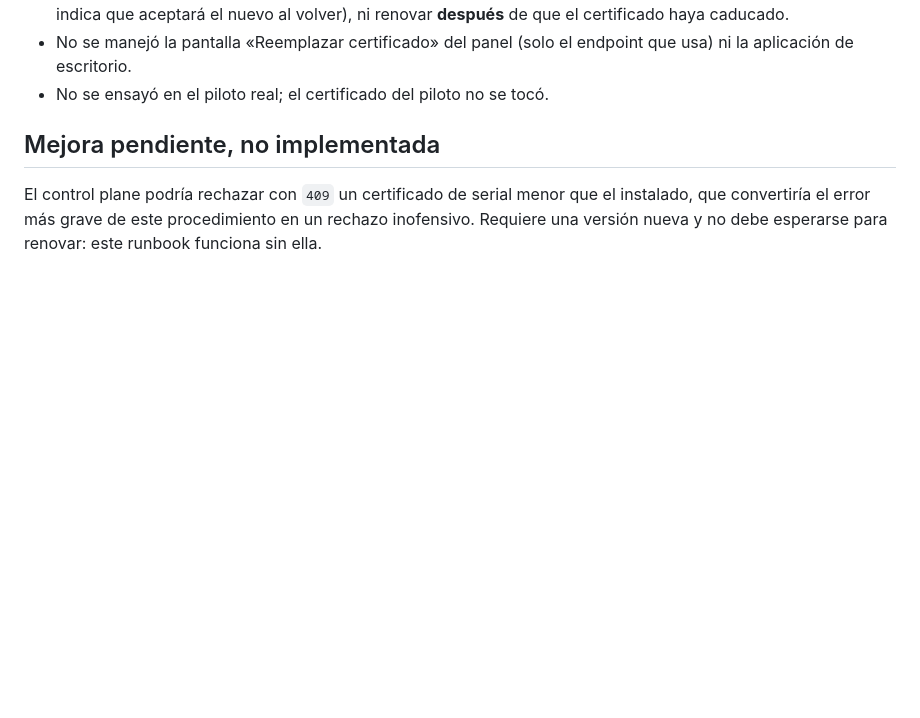
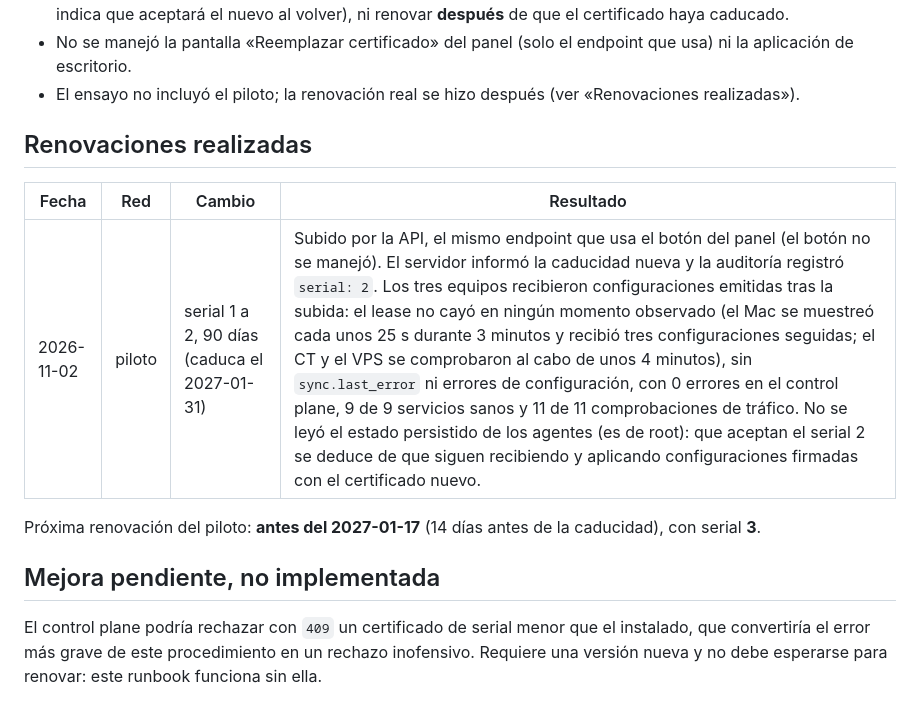
Before and after one commit to Tutitoos/atenea-one, a Markdown page: docs/operations/renovacion-certificado-emisor.md, the part around the change. GitHub-like rendering; blank space fills up the shorter version.

Commit message:
docs: renovación real del certificado de emisor del piloto (serial 2, 90 días)

```diff
--- a/docs/operations/renovacion-certificado-emisor.md
+++ b/docs/operations/renovacion-certificado-emisor.md
@@ -85,7 +85,15 @@ Límites, sin comprobar:
 - El laboratorio usa validez de configuración de 40 s y un solo agente; los plazos de producción son 300 s más 30 s de tolerancia.
 - No se probó un agente apagado durante la renovación (la regla del contrato, serial mayor o igual al persistido, indica que aceptará el nuevo al volver), ni renovar **después** de que el certificado haya caducado.
 - No se manejó la pantalla «Reemplazar certificado» del panel (solo el endpoint que usa) ni la aplicación de escritorio.
-- No se ensayó en el piloto real; el certificado del piloto no se tocó.
+- El ensayo no incluyó el piloto; la renovación real se hizo después (ver «Renovaciones realizadas»).
+
+## Renovaciones realizadas
+
+| Fecha | Red | Cambio | Resultado |
+| --- | --- | --- | --- |
+| 2026-11-02 | piloto | serial 1 a 2, 90 días (caduca el 2027-01-31) | Subido por la API, el mismo endpoint que usa el botón del panel (el botón no se manejó). El servidor informó la caducidad nueva y la auditoría registró `serial: 2`. Los tres equipos recibieron configuraciones emitidas tras la subida: el lease no cayó en ningún momento observado (el Mac se muestreó cada unos 25 s durante 3 minutos y recibió tres configuraciones seguidas; el CT y el VPS se comprobaron al cabo de unos 4 minutos), sin `sync.last_error` ni errores de configuración, con 0 errores en el control plane, 9 de 9 servicios sanos y 11 de 11 comprobaciones de tráfico. No se leyó el estado persistido de los agentes (es de root): que aceptan el serial 2 se deduce de que siguen recibiendo y aplicando configuraciones firmadas con el certificado nuevo. |
+
+Próxima renovación del piloto: **antes del 2027-01-17** (14 días antes de la caducidad), con serial **3**.
 
 ## Mejora pendiente, no implementada
 
```
